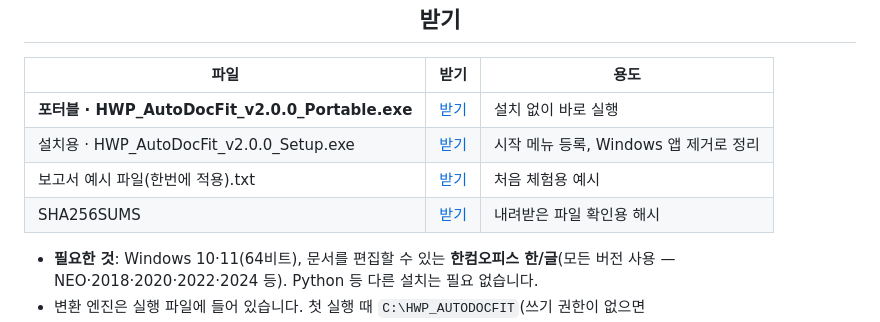
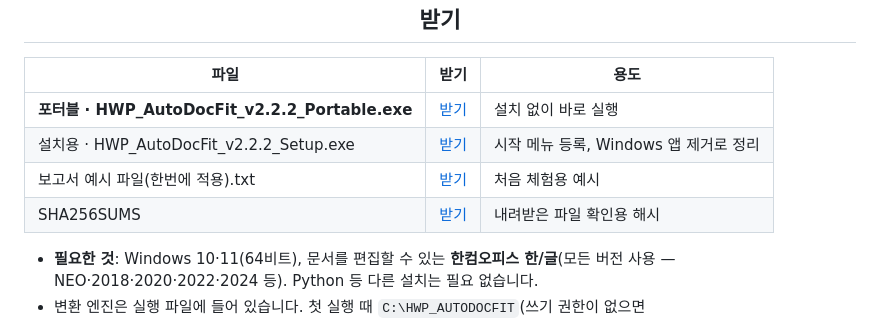
Before and after one commit to haijun93/hwp-auto-docfit, a Markdown page: .github/README.md, the part around one of its changes. GitHub-like rendering.

Commit message:
GitHub 다운로드 링크를 최신 릴리스로 수정

```diff
--- a/.github/README.md
+++ b/.github/README.md
@@ -563,6 +563,6 @@ GitHub가 막힌 기관 PC에서도 위 「받기」 링크가 GitLab에서 바
 
 | 파일 | 받기 | 용도 |
 |---|---|---|
-| **포터블 · HWP_AutoDocFit_v2.0.0_Portable.exe** | [받기](https://github.com/haijun93/hwp-auto-docfit/releases/download/v2.0.0/HWP_AutoDocFit_v2.0.0_Portable.exe) | 설치 없이 바로 실행 |
-| 설치용 · HWP_AutoDocFit_v2.0.0_Setup.exe | [받기](https://github.com/haijun93/hwp-auto-docfit/releases/download/v2.0.0/HWP_AutoDocFit_v2.0.0_Setup.exe) | 시작 메뉴 등록, Windows 앱 제거로 정리 |
+| **포터블 · HWP_AutoDocFit_v2.2.2_Portable.exe** | [받기](https://github.com/haijun93/hwp-auto-docfit/releases/download/v2.2.2/HWP_AutoDocFit_v2.2.2_Portable.exe) | 설치 없이 바로 실행 |
+| 설치용 · HWP_AutoDocFit_v2.2.2_Setup.exe | [받기](https://github.com/haijun93/hwp-auto-docfit/releases/download/v2.2.2/HWP_AutoDocFit_v2.2.2_Setup.exe) | 시작 메뉴 등록, Windows 앱 제거로 정리 |
 | 보고서 예시 파일(한번에 적용).txt | [받기](https://github.com/haijun93/hwp-auto-docfit/releases/latest) | 처음 체험용 예시 |
```
Also changed, not shown: other parts of .github/README.md (+1 -1 lines).
